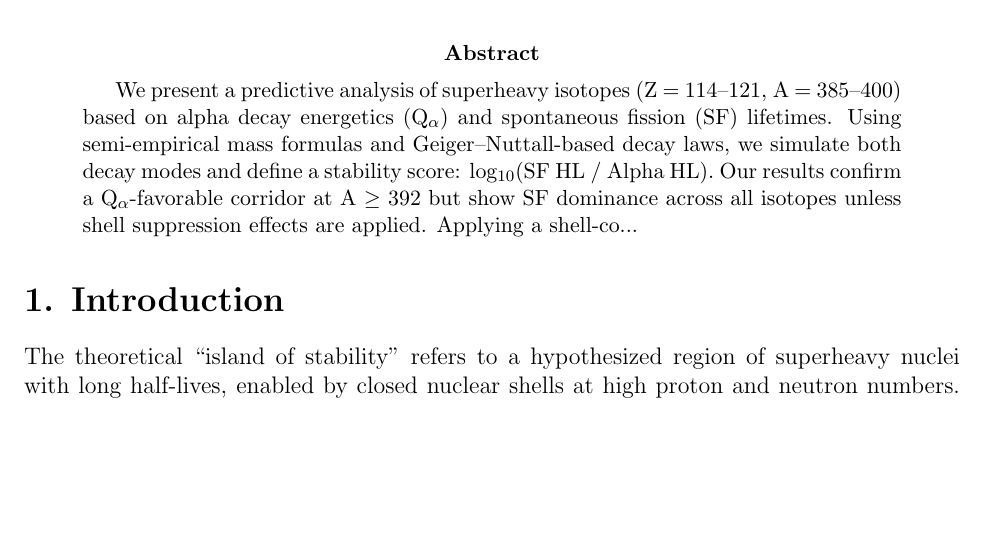
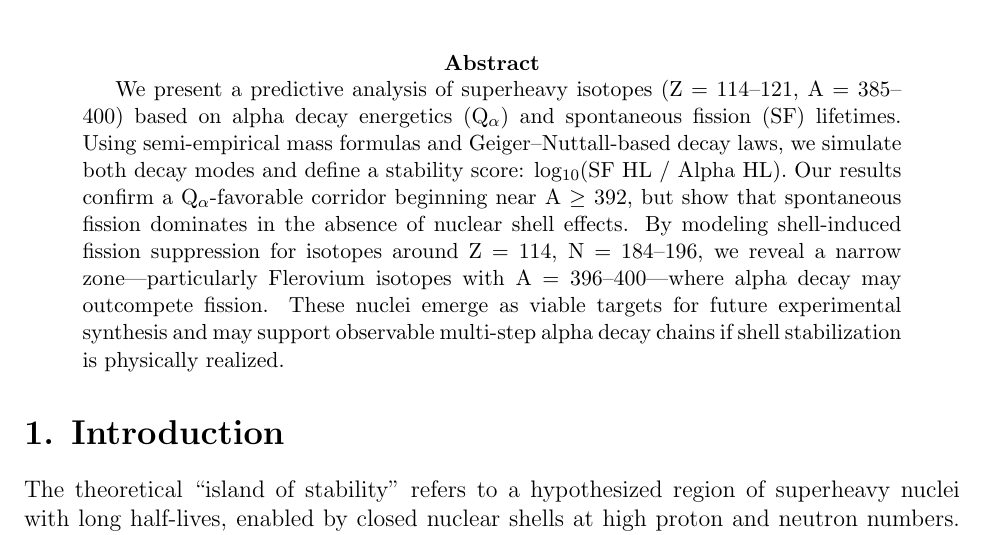
Before and after one commit to dosfum/island-of-stability-model, a LaTeX paper (manuscript.tex): part of page 1 of 6, cut so that both start at the same text, the shorter picture padded with empty space. Compiled offline with pdfLaTeX.

Commit message:
Update manuscript.tex

```diff
--- a/manuscript.tex
+++ b/manuscript.tex
@@ -12,7 +12,7 @@
 \maketitle
 
 \begin{abstract}
-We present a predictive analysis of superheavy isotopes (Z = 114--121, A = 385--400) based on alpha decay energetics (Q$_\alpha$) and spontaneous fission (SF) lifetimes. Using semi-empirical mass formulas and Geiger--Nuttall-based decay laws, we simulate both decay modes and define a stability score: log$_{10}$(SF HL / Alpha HL). Our results confirm a Q$_\alpha$-favorable corridor at A $\geq$ 392 but show SF dominance across all isotopes unless shell suppression effects are applied. Applying a shell-co...
+We present a predictive analysis of superheavy isotopes (Z = 114--121, A = 385--400) based on alpha decay energetics (Q$_\alpha$) and spontaneous fission (SF) lifetimes. Using semi-empirical mass formulas and Geiger--Nuttall-based decay laws, we simulate both decay modes and define a stability score: log$_{10}$(SF HL / Alpha HL). Our results confirm a Q$_\alpha$-favorable corridor beginning near A $\geq$ 392, but show that spontaneous fission dominates in the absence of nuclear shell effects. By modeling shell-induced fission suppression for isotopes around Z = 114, N = 184--196, we reveal a narrow zone—particularly Flerovium isotopes with A = 396--400—where alpha decay may outcompete fission. These nuclei emerge as viable targets for future experimental synthesis and may support observable multi-step alpha decay chains if shell stabilization is physically realized.
 \end{abstract}
 
 \section*{1. Introduction}
```
